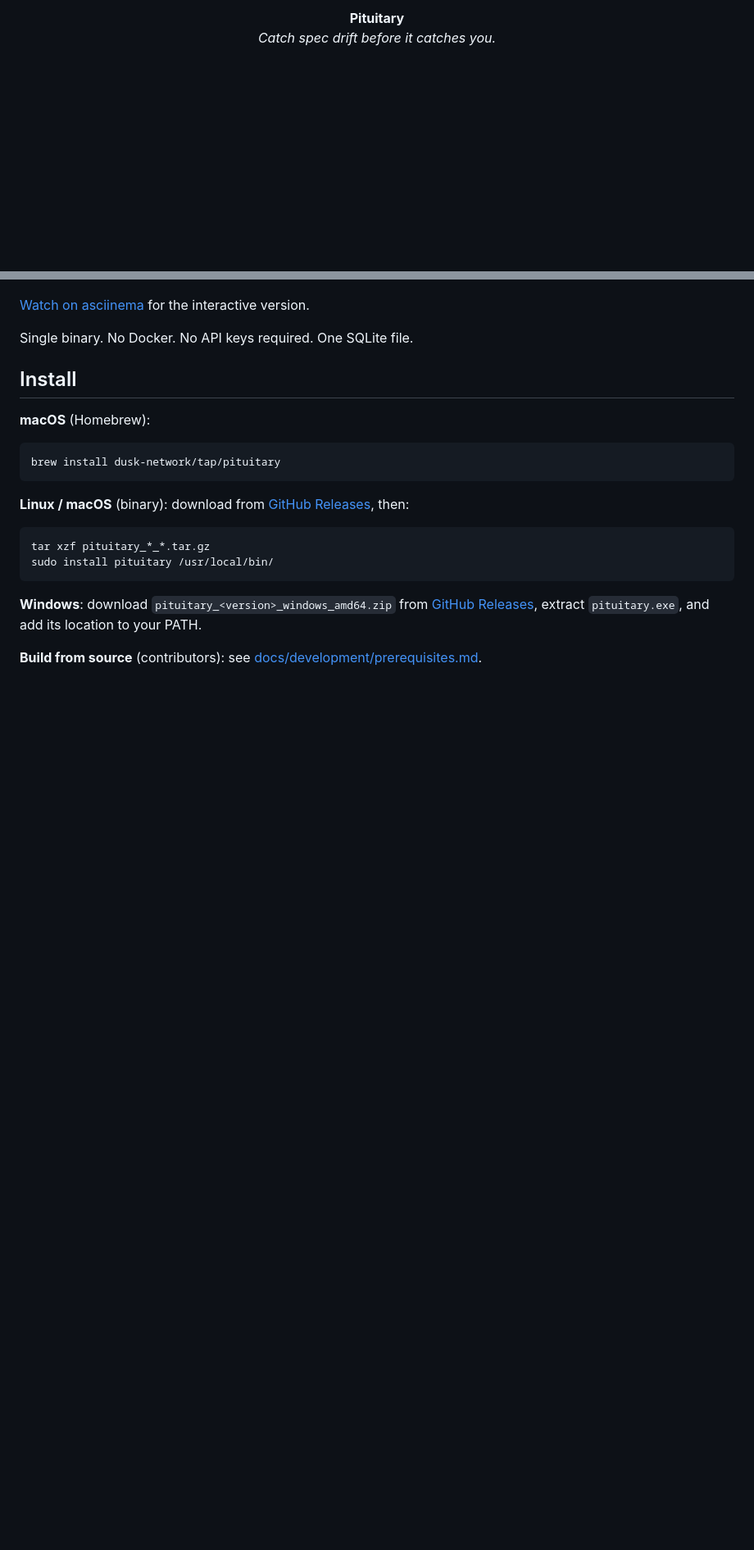
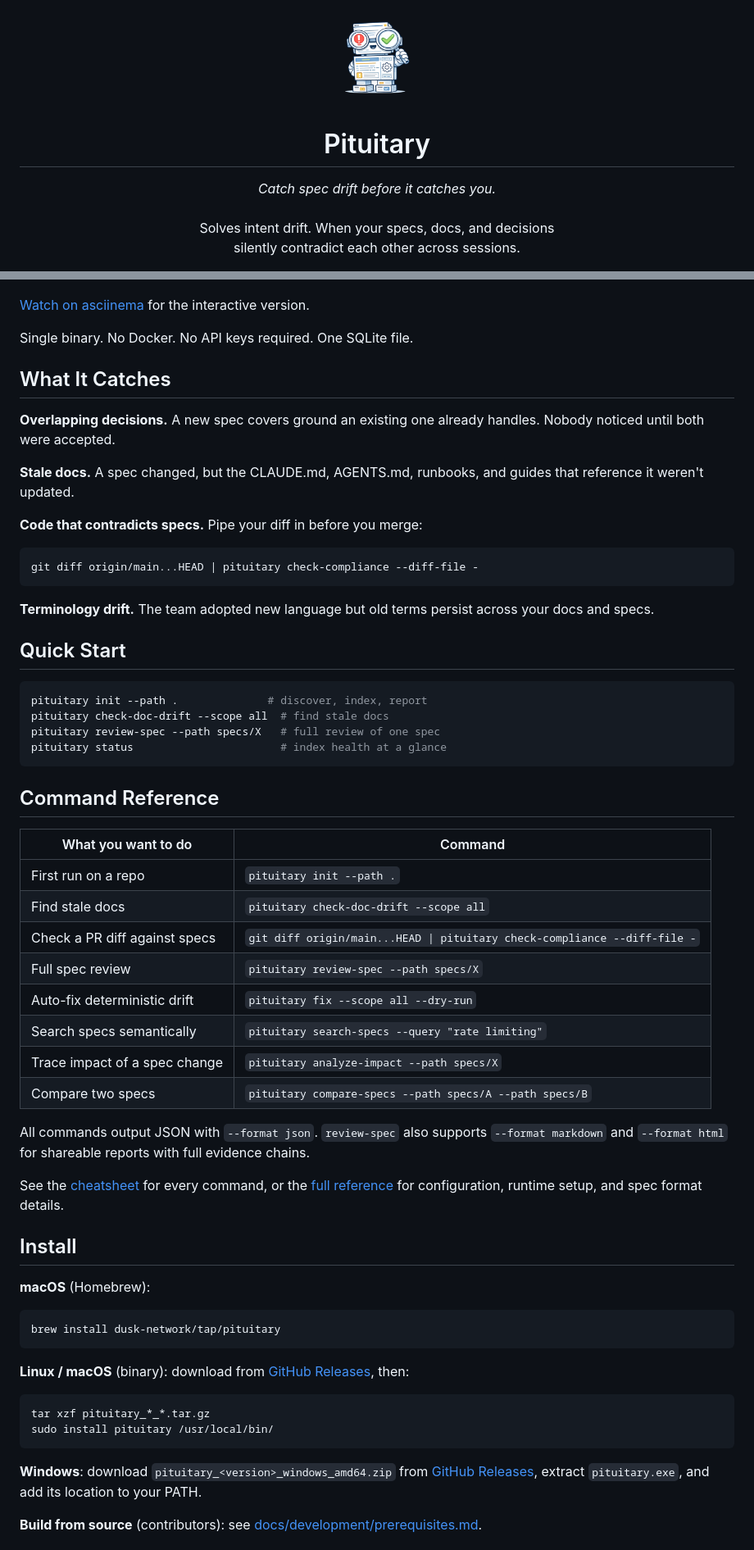
Before and after one commit to dusk-network/pituitary, a Markdown page: README.md, 2 parts joined by grey strips. Shown at 82% size. Drawn GitHub-style; pictures changed too: assets/peet.png (added); blank space fills up the shorter version.

````diff
--- a/README.md
+++ b/README.md
@@ -1,6 +1,12 @@
 <p align="center">
-  <strong>Pituitary</strong><br>
-  <em>Catch spec drift before it catches you.</em>
+  <img src="assets/peet.png" alt="Peet the Pituitary mascot" height="120">
+</p>
+
+<h1 align="center">Pituitary</h1>
+
+<p align="center">
+  <em>Catch spec drift before it catches you.</em><br><br>
+  Solves intent drift. When your specs, docs, and decisions<br>silently contradict each other across sessions.
 </p>
 
 <p align="center">
@@ -22,6 +29,46 @@ Point Pituitary at your repo. It indexes your specs, docs, and decision records
 [Watch on asciinema](https://asciinema.org/a/4NBiD3tUyuwMWooT) for the interactive version.
 
 Single binary. No Docker. No API keys required. One SQLite file.
+
+## What It Catches
+
+**Overlapping decisions.** A new spec covers ground an existing one already handles. Nobody noticed until both were accepted.
+
+**Stale docs.** A spec changed, but the CLAUDE.md, AGENTS.md, runbooks, and guides that reference it weren't updated.
+
+**Code that contradicts specs.** Pipe your diff in before you merge:
+
+```sh
+git diff origin/main...HEAD | pituitary check-compliance --diff-file -
+```
+
+**Terminology drift.** The team adopted new language but old terms persist across your docs and specs.
+
+## Quick Start
+
+```sh
+pituitary init --path .              # discover, index, report
+pituitary check-doc-drift --scope all  # find stale docs
+pituitary review-spec --path specs/X   # full review of one spec
+pituitary status                       # index health at a glance
+```
+
+## Command Reference
+
+| What you want to do | Command |
+|---|---|
+| First run on a repo | `pituitary init --path .` |
+| Find stale docs | `pituitary check-doc-drift --scope all` |
+| Check a PR diff against specs | `git diff origin/main...HEAD \| pituitary check-compliance --diff-file -` |
+| Full spec review | `pituitary review-spec --path specs/X` |
+| Auto-fix deterministic drift | `pituitary fix --scope all --dry-run` |
+| Search specs semantically | `pituitary search-specs --query "rate limiting"` |
+| Trace impact of a spec change | `pituitary analyze-impact --path specs/X` |
+| Compare two specs | `pituitary compare-specs --path specs/A --path specs/B` |
+
+All commands output JSON with `--format json`. `review-spec` also supports `--format markdown` and `--format html` for shareable reports with full evidence chains.
+
+See the [cheatsheet](docs/cheatsheet.md) for every command, or the [full reference](docs/reference.md) for configuration, runtime setup, and spec format details.
 
 ## Install
 
````
Also changed, not shown: other parts of README.md (+36 -57 lines).
